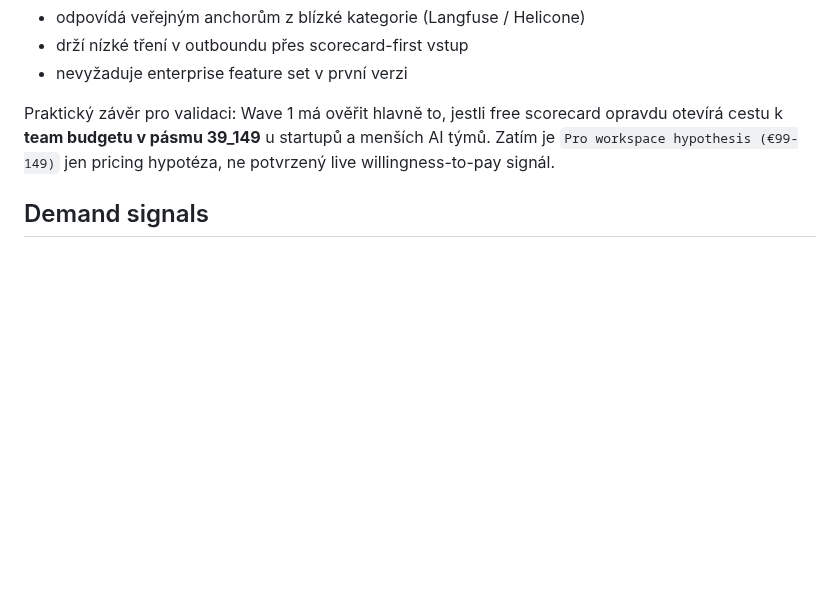
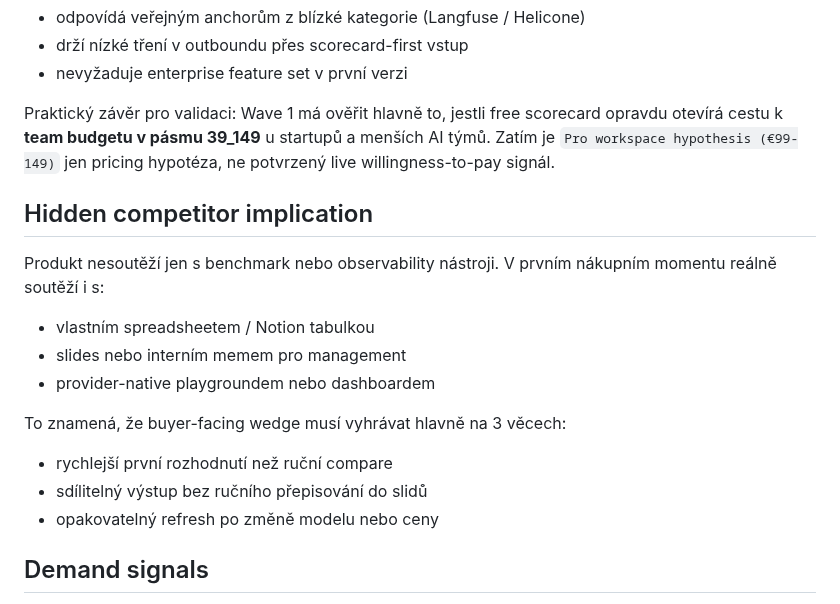
Before and after one commit to jarvislukash-wq/multi-llm-benchmark-dashboard, a Markdown page: README.md, the part around the change. Drawn GitHub-style; blank space fills up the shorter version.

Commit message:
Add status-quo buyer implication to README

```diff
--- a/README.md
+++ b/README.md
@@ -121,6 +121,18 @@ Proč právě tohle:
 
 Praktický závěr pro validaci: Wave 1 má ověřit hlavně to, jestli free scorecard opravdu otevírá cestu k **team budgetu v pásmu 39_149** u startupů a menších AI týmů. Zatím je `Pro workspace hypothesis (€99-149)` jen pricing hypotéza, ne potvrzený live willingness-to-pay signál.
 
+## Hidden competitor implication
+
+Produkt nesoutěží jen s benchmark nebo observability nástroji. V prvním nákupním momentu reálně soutěží i s:
+- vlastním spreadsheetem / Notion tabulkou
+- slides nebo interním memem pro management
+- provider-native playgroundem nebo dashboardem
+
+To znamená, že buyer-facing wedge musí vyhrávat hlavně na 3 věcech:
+- rychlejší první rozhodnutí než ruční compare
+- sdílitelný výstup bez ručního přepisování do slidů
+- opakovatelný refresh po změně modelu nebo ceny
+
 ## Demand signals
 
 - Artificial Analysis ukazuje silnou poptávku po nezávislém srovnání modelů.
```
